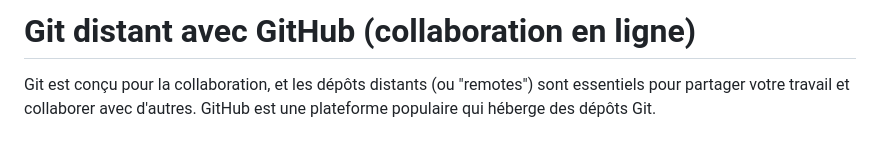
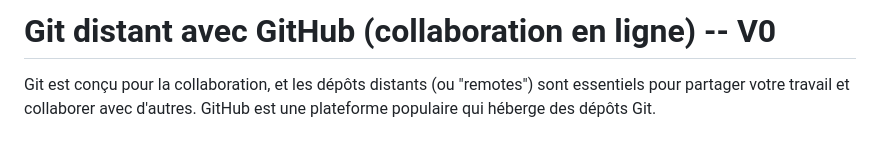
Before and after one commit to boudjelaba/CIEL2, a Markdown page: git26_Github.md, the part around the change. Rendered like a GitHub page.

```diff
--- a/git26_Github.md
+++ b/git26_Github.md
@@ -1,4 +1,4 @@
-# Git distant avec GitHub (collaboration en ligne)
+# Git distant avec GitHub (collaboration en ligne) -- V0
 
 Git est conçu pour la collaboration, et les dépôts distants (ou "remotes") sont essentiels pour partager votre travail et collaborer avec d'autres. GitHub est une plateforme populaire qui héberge des dépôts Git.
 
```
